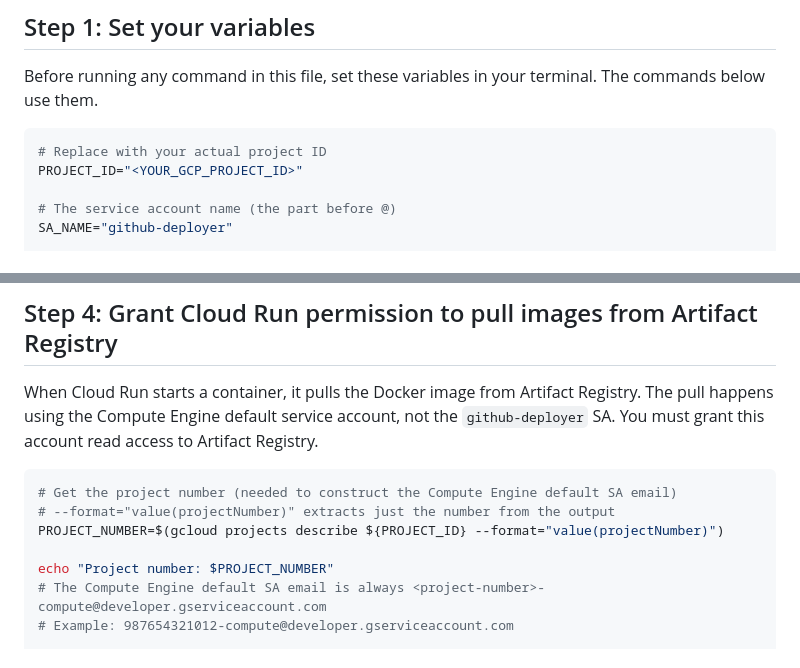
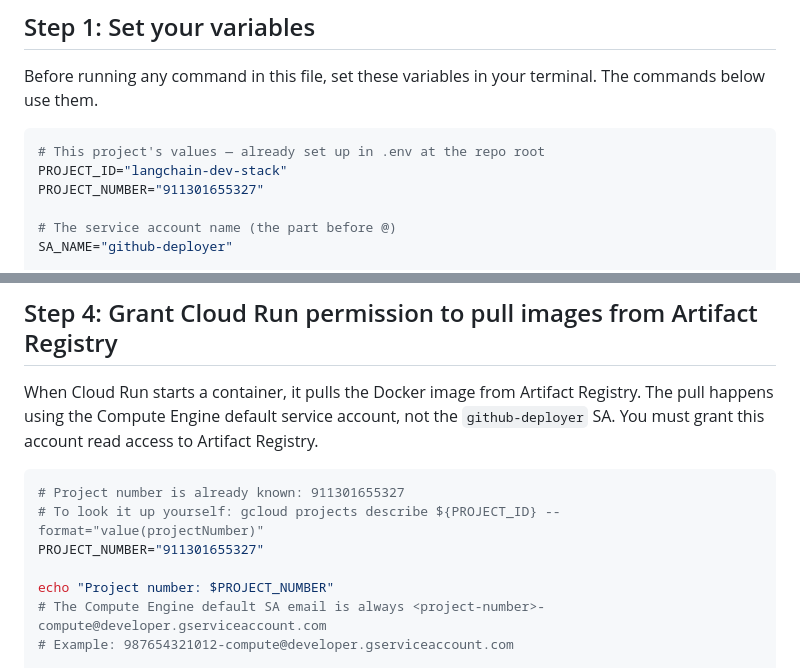
Before and after one commit to mesabo/langchain-production-stack, a Markdown page: GCP/05_service_account_iam.md, 2 parts joined by grey strips. Drawn GitHub-style.

````diff
--- a/GCP/05_service_account_iam.md
+++ b/GCP/05_service_account_iam.md
@@ -30,8 +30,9 @@ For our deployer service account we need exactly three roles.
 Before running any command in this file, set these variables in your terminal. The commands below use them.
 
 ```bash
-# Replace with your actual project ID
-PROJECT_ID="<YOUR_GCP_PROJECT_ID>"
+# This project's values — already set up in .env at the repo root
+PROJECT_ID="langchain-dev-stack"
+PROJECT_NUMBER="911301655327"
 
 # The service account name (the part before @)
 SA_NAME="github-deployer"
@@ -110,9 +111,9 @@ gcloud projects add-iam-policy-binding ${PROJECT_ID} \
 When Cloud Run starts a container, it pulls the Docker image from Artifact Registry. The pull happens using the Compute Engine default service account, not the `github-deployer` SA. You must grant this account read access to Artifact Registry.
 
 ```bash
-# Get the project number (needed to construct the Compute Engine default SA email)
-# --format="value(projectNumber)" extracts just the number from the output
-PROJECT_NUMBER=$(gcloud projects describe ${PROJECT_ID} --format="value(projectNumber)")
+# Project number is already known: 911301655327
+# To look it up yourself: gcloud projects describe ${PROJECT_ID} --format="value(projectNumber)"
+PROJECT_NUMBER="911301655327"
 
 echo "Project number: $PROJECT_NUMBER"
 # The Compute Engine default SA email is always <project-number>-compute@developer.gserviceaccount.com
````
Also changed, not shown: GCP/08_github_actions_cicd.md (+30 -11 lines), GCP/README.md (+7 -6 lines).
